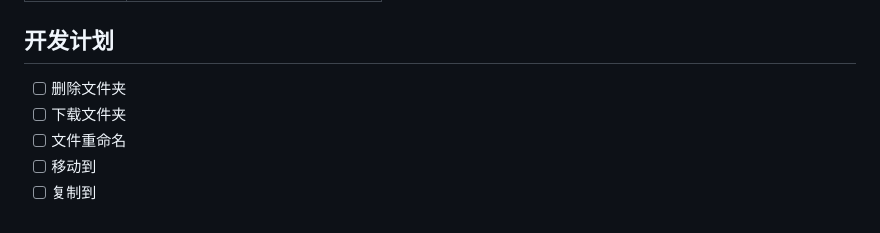
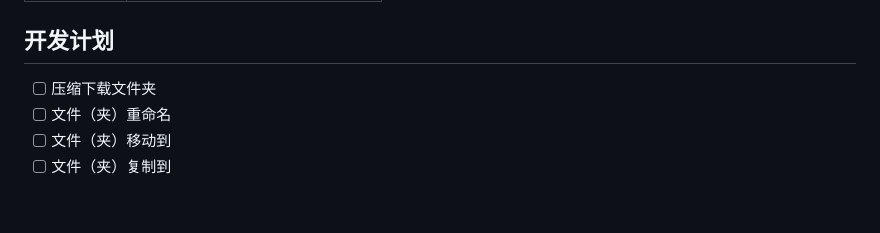
Before and after one commit to walkingon/KyrieCloudHub, a Markdown page: README.md, the part around the change. Drawn GitHub-style.

Commit message:
修改开发计划

```diff
--- a/README.md
+++ b/README.md
@@ -222,8 +222,7 @@ kyrie_cloud_hub/
 
 ## 开发计划
 
-- [ ] 删除文件夹
-- [ ] 下载文件夹
-- [ ] 文件重命名
-- [ ] 移动到
-- [ ] 复制到
+- [ ] 压缩下载文件夹
+- [ ] 文件（夹）重命名
+- [ ] 文件（夹）移动到
+- [ ] 文件（夹）复制到
```
